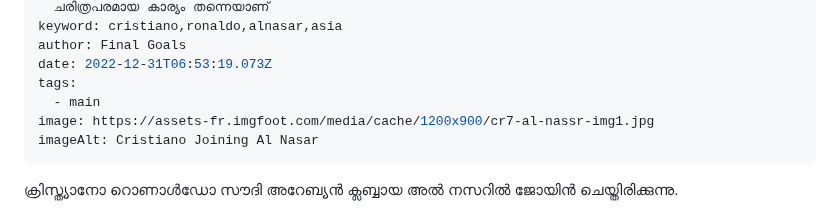
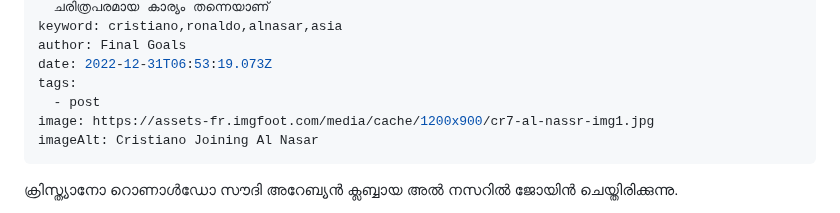
Before and after one commit to fuhadkalathingal/malayalam.finalgoals.in, a Markdown page: src/blog/cristiano-ronaldo-has-officially-joined-saudi-arabian-club-al-nassr.md, the part around the change. GitHub-like rendering.

Commit message:
Update Blog “cristiano-ronaldo-has-officially-joined-saudi-arabian-club-al-nassr”

```diff
--- a/src/blog/cristiano-ronaldo-has-officially-joined-saudi-arabian-club-al-nassr.md
+++ b/src/blog/cristiano-ronaldo-has-officially-joined-saudi-arabian-club-al-nassr.md
@@ -8,7 +8,7 @@ keyword: cristiano,ronaldo,alnasar,asia
 author: Final Goals
 date: 2022-12-31T06:53:19.073Z
 tags:
-  - main
+  - post
 image: https://assets-fr.imgfoot.com/media/cache/1200x900/cr7-al-nassr-img1.jpg
 imageAlt: Cristiano Joining Al Nasar
 ---
```
